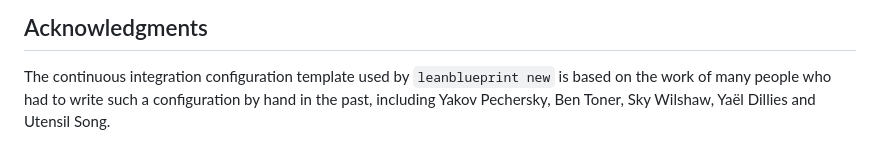
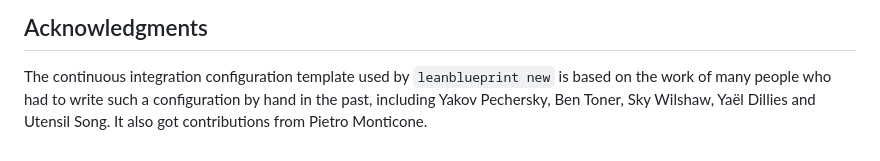
Before and after one commit to PatrickMassot/leanblueprint, a Markdown page: README.md, the part around the change. GitHub-like rendering.

Commit message:
Add Pietro to acknowledgments.

```diff
--- a/README.md
+++ b/README.md
@@ -218,4 +218,4 @@ default layout).
 The continuous integration configuration template used by `leanblueprint new`
 is based on the work of many people who had to write such a configuration by
 hand in the past, including Yakov Pechersky, Ben Toner, Sky Wilshaw, Yaël Dillies
-and Utensil Song.
+and Utensil Song. It also got contributions from Pietro Monticone.
```
